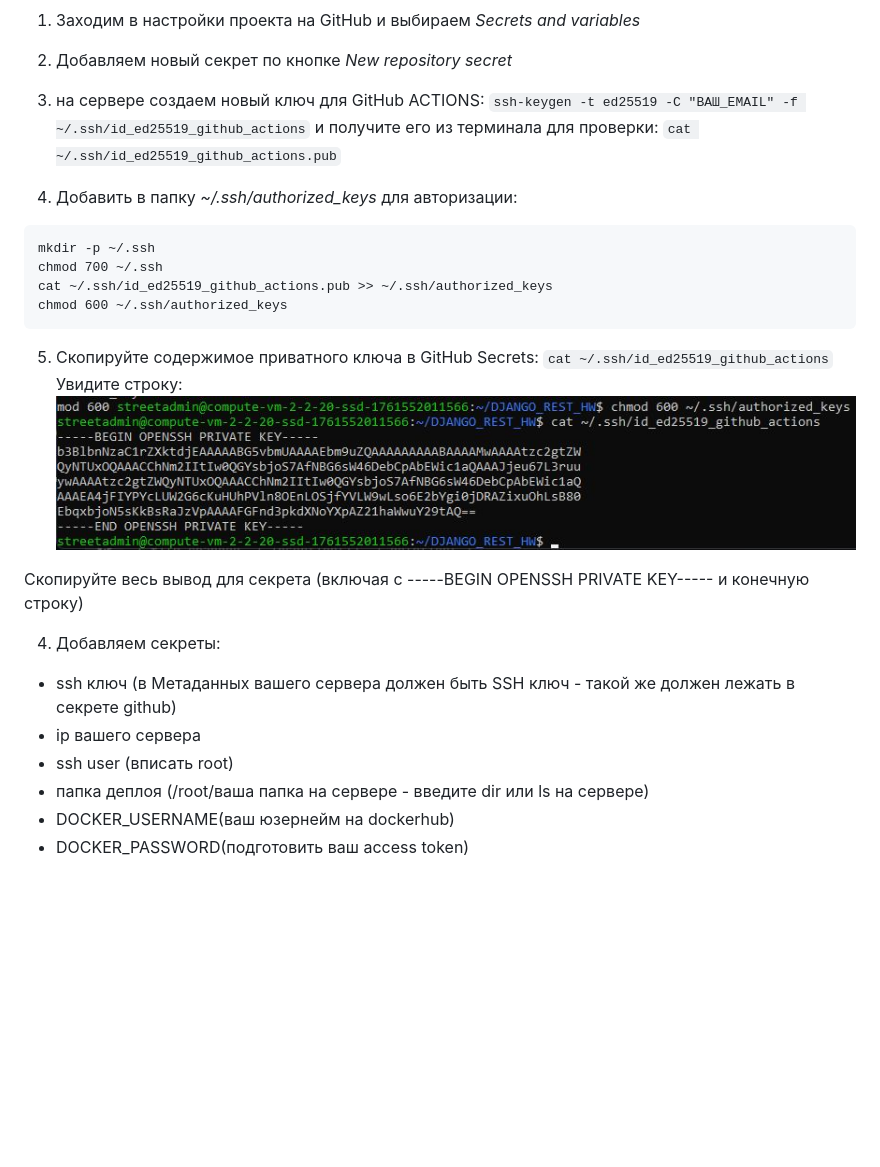
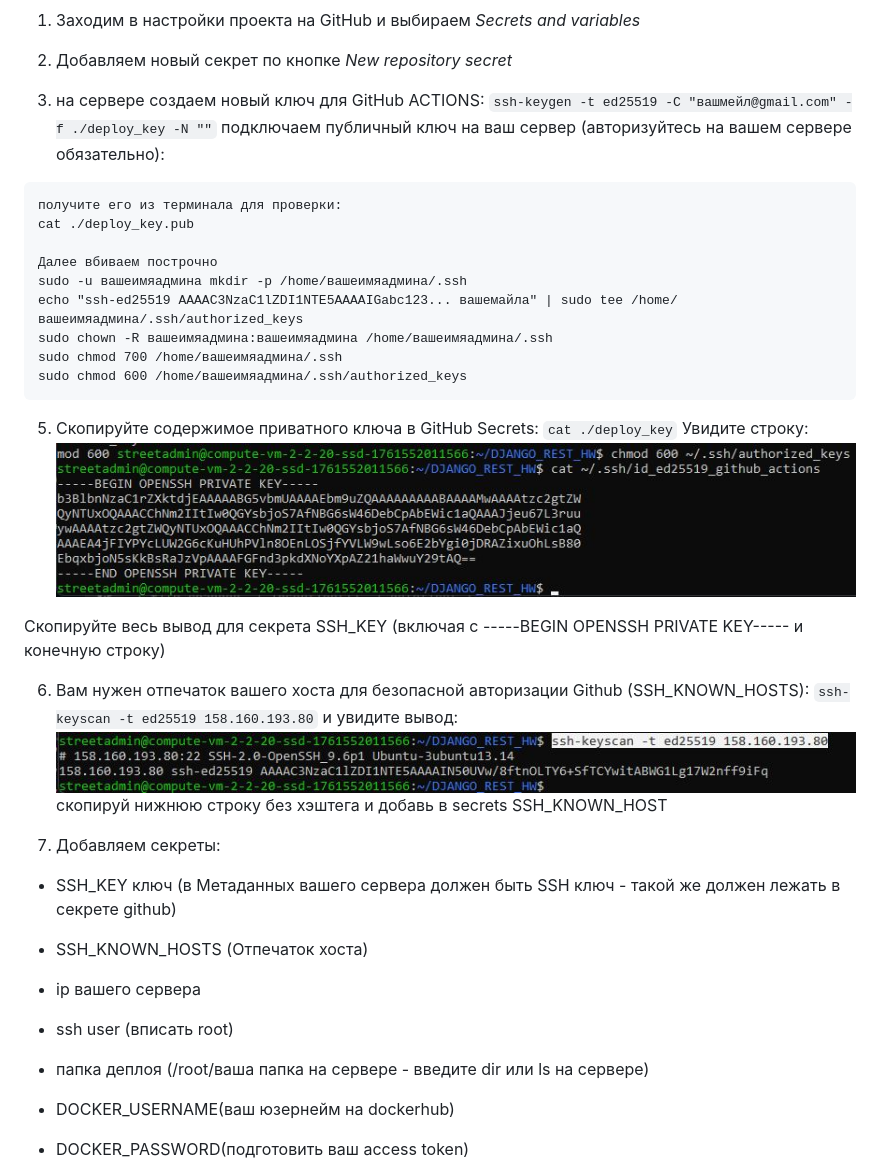
Before and after one commit to StreetShiffter/DJANGO_REST_HW, a Markdown page: README.md, the part around the change printed below. Drawn GitHub-style; pictures changed too: media/docker4.jpg; blank space fills up the shorter version.

Commit message:
Test CI_deploy know host_new

````diff
--- a/README.md
+++ b/README.md
@@ -398,32 +398,42 @@ sudo ufw enable
 
 2. Добавляем новый секрет по кнопке *New repository secret*
 
-3. на сервере создаем новый ключ для GitHub ACTIONS:
-```ssh-keygen -t ed25519 -C "ВАШ_EMAIL" -f ~/.ssh/id_ed25519_github_actions```
-и получите его из терминала для проверки:
-```cat ~/.ssh/id_ed25519_github_actions.pub```
+3.  на сервере создаем новый ключ для GitHub ACTIONS:
+```ssh-keygen -t ed25519 -C "вашмейл@gmail.com" -f ./deploy_key -N ""```
+    подключаем публичный ключ на ваш сервер (авторизуйтесь на вашем сервере обязательно):
+```
+получите его из терминала для проверки:
+cat ./deploy_key.pub
 
-4. Добавить в папку *~/.ssh/authorized_keys* для авторизации:
-```
-mkdir -p ~/.ssh
-chmod 700 ~/.ssh
-cat ~/.ssh/id_ed25519_github_actions.pub >> ~/.ssh/authorized_keys
-chmod 600 ~/.ssh/authorized_keys
+Далее вбиваем построчно
+sudo -u вашеимяадмина mkdir -p /home/вашеимяадмина/.ssh
+echo "ssh-ed25519 AAAAC3NzaC1lZDI1NTE5AAAAIGabc123... вашемайла" | sudo tee /home/вашеимяадмина/.ssh/authorized_keys
+sudo chown -R вашеимяадмина:вашеимяадмина /home/вашеимяадмина/.ssh
+sudo chmod 700 /home/вашеимяадмина/.ssh
+sudo chmod 600 /home/вашеимяадмина/.ssh/authorized_keys
 ```
 
 5. Скопируйте содержимое приватного ключа в GitHub Secrets:
-```cat ~/.ssh/id_ed25519_github_actions```
+```cat ./deploy_key```
 Увидите строку:
 ![Подключение к DH](./media/docker3.jpg)
 
-Скопируйте весь вывод для секрета (включая с -----BEGIN OPENSSH PRIVATE KEY----- и конечную строку)
+Скопируйте весь вывод для секрета SSH_KEY (включая с -----BEGIN OPENSSH PRIVATE KEY----- и конечную строку)
+
+6. Вам нужен отпечаток вашего хоста для безопасной авторизации Github (SSH_KNOWN_HOSTS):
+```ssh-keyscan -t ed25519 158.160.193.80```
+и увидите вывод:
+![Подключение к DH](./media/docker4.jpg)
+скопируй нижнюю строку без хэштега и добавь в secrets SSH_KNOWN_HOST
 
 
 4. Добавляем секреты:
-- ssh ключ (в Метаданных вашего сервера должен быть SSH ключ - такой же должен лежать в секрете github)
+- SSH_KEY ключ (в Метаданных вашего сервера должен быть SSH ключ - такой же должен лежать в секрете github)
+- SSH_KNOWN_HOSTS (Отпечаток хоста)
 - ip вашего сервера
 - ssh user (вписать root)
 - папка деплоя (/root/ваша папка на сервере - введите dir или ls на сервере)
+
 - DOCKER_USERNAME(ваш юзернейм на dockerhub)
 - DOCKER_PASSWORD(подготовить ваш access token)
 1. В dockerhub в настройках профиля ищем *Account settings*:
````
Also changed, not shown: other parts of README.md (+0 -20 lines).
